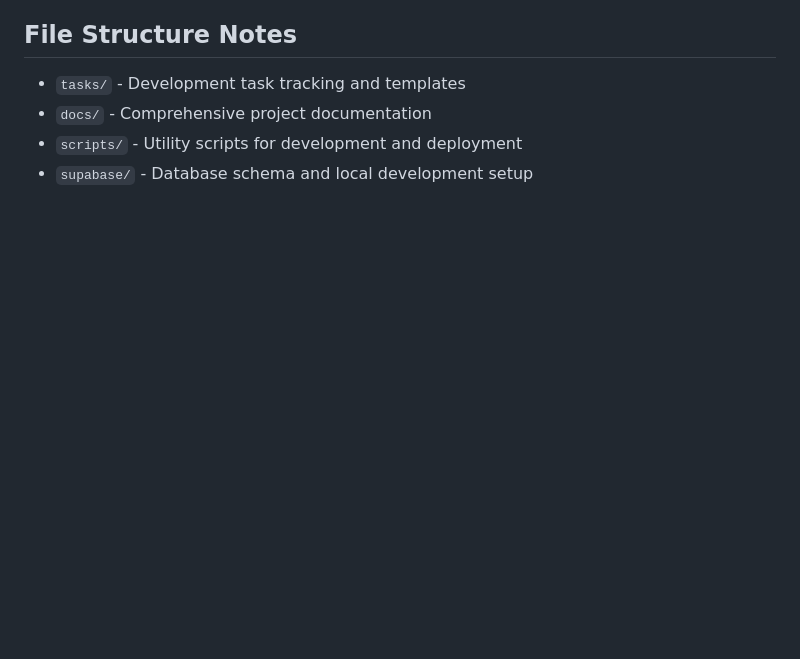
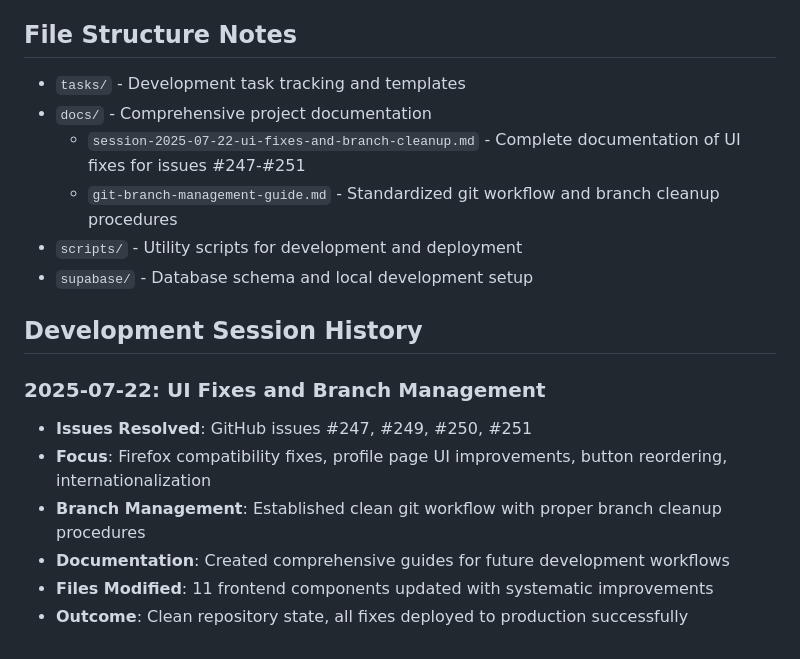
Before and after one commit to rogasp/evlink-backend, a Markdown page: CLAUDE.md, the part around the change. Rendered like a GitHub page; blank space fills up the shorter version.

Commit message:
docs: Update CLAUDE.md and add session documentation

```diff
--- a/CLAUDE.md
+++ b/CLAUDE.md
@@ -244,5 +244,17 @@ Required environment variables:
 
 - `tasks/` - Development task tracking and templates
 - `docs/` - Comprehensive project documentation
+  - `session-2025-07-22-ui-fixes-and-branch-cleanup.md` - Complete documentation of UI fixes for issues #247-#251
+  - `git-branch-management-guide.md` - Standardized git workflow and branch cleanup procedures
 - `scripts/` - Utility scripts for development and deployment
 - `supabase/` - Database schema and local development setup
+
+## Development Session History
+
+### 2025-07-22: UI Fixes and Branch Management
+- **Issues Resolved**: GitHub issues #247, #249, #250, #251
+- **Focus**: Firefox compatibility fixes, profile page UI improvements, button reordering, internationalization
+- **Branch Management**: Established clean git workflow with proper branch cleanup procedures
+- **Documentation**: Created comprehensive guides for future development workflows
+- **Files Modified**: 11 frontend components updated with systematic improvements
+- **Outcome**: Clean repository state, all fixes deployed to production successfully
```
Also changed, not shown: docs/git-branch-management-guide.md (added, +199 -0 lines), docs/session-2025-07-22-ui-fixes-and-branch-cleanup.md (added, +200 -0 lines).
